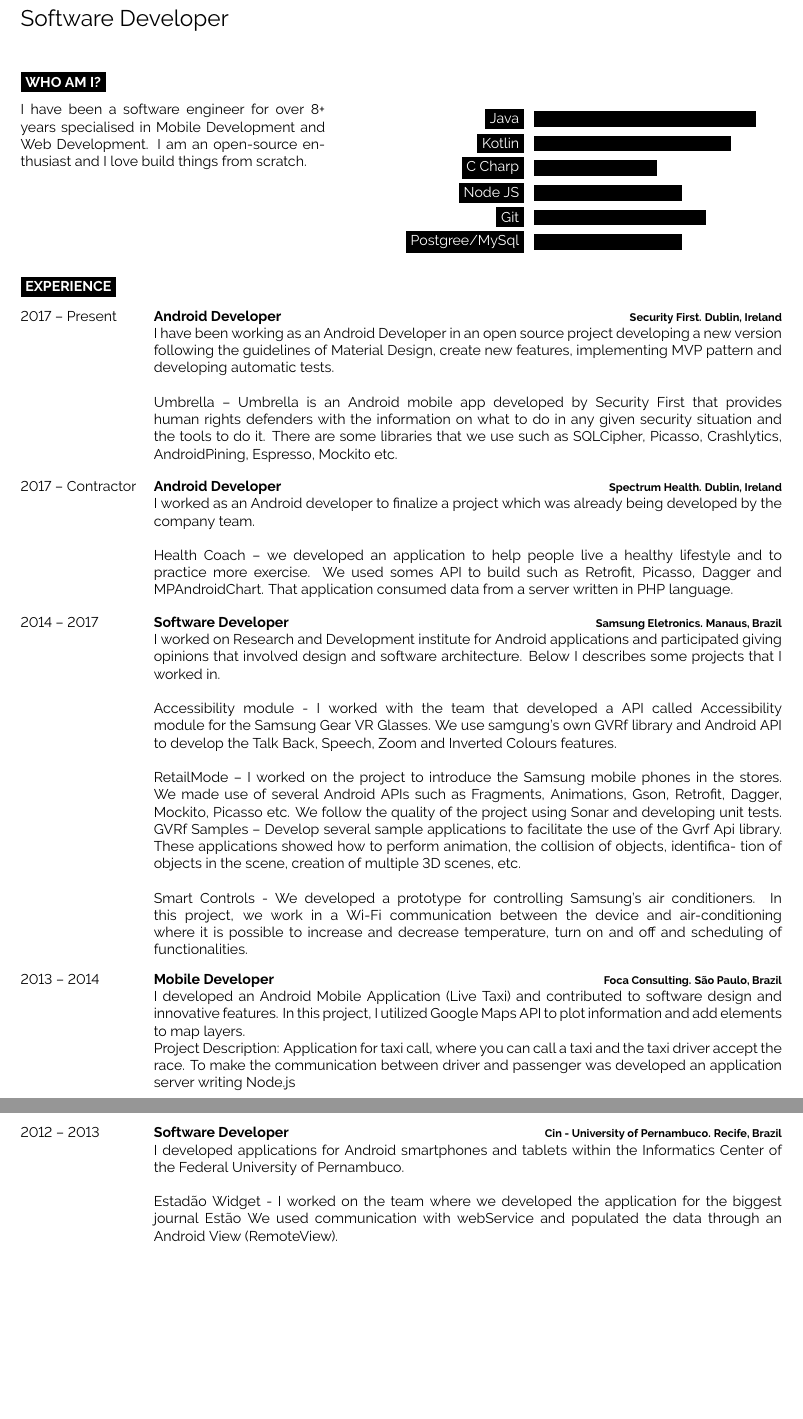
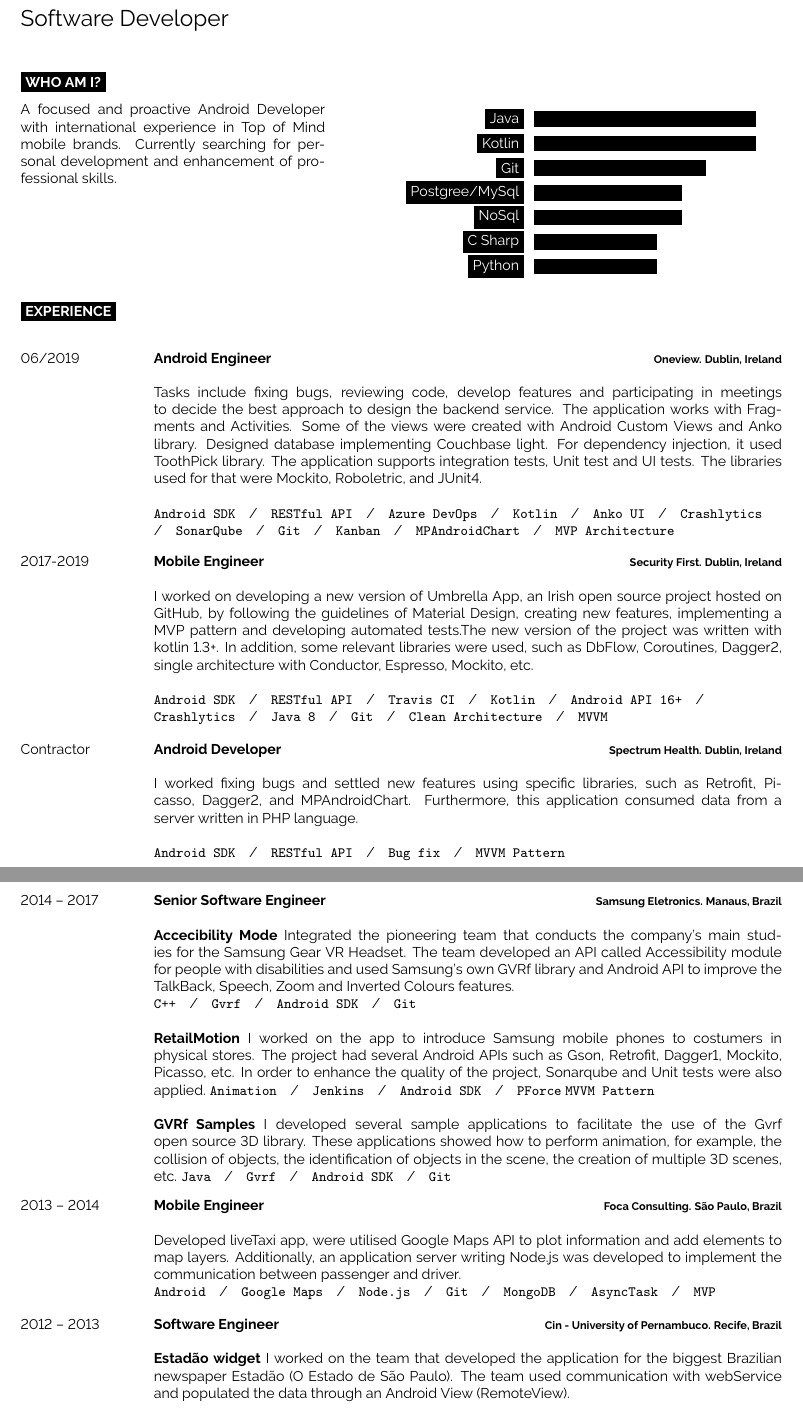
Before and after one commit to douglasalipio/douglas_cv, a LaTeX CV (latex_cv_douglas.tex): two parts of pages 1 and 2 of 2, joined at a grey line, cut so that both start at the same text, the shorter picture padded with empty space. Compiled offline with pdfLaTeX.

Commit message:
new version

```diff
--- a/latex_cv_douglas.tex
+++ b/latex_cv_douglas.tex
@@ -20,7 +20,7 @@
 %	PACKAGES AND OTHER DOCUMENT CONFIGURATIONS
 %----------------------------------------------------------------------------------------
 \documentclass[9pt]{developercv} % Default font size, values from 8-12pt are recommended
-
+\usepackage[utf8]{inputenc}
 %----------------------------------------------------------------------------------------
 
 \begin{document}
@@ -71,20 +70,19 @@
 
 \begin{minipage}[t]{0.4\textwidth} % 40% of the page width for the introduction text
 	\vspace{-\baselineskip} % Required for vertically aligning minipages
-I have been a software engineer for over 8+ years specialised in  Mobile Development and Web Development. I am  an open-source enthusiast
-and I love build things from scratch.
-
+A focused and proactive Android Developer with international experience in Top of Mind mobile brands. Currently searching for personal development and enhancement of professional skills.
 \end{minipage}
 \hfill % Whitespace between
 \begin{minipage}[t]{0.5\textwidth} % 50% of the page for the skills bar chart
 	\vspace{-\baselineskip} % Required for vertically aligning minipages
 	\begin{barchart}{5.5}
 		\baritem{Java}{90}
-		\baritem{Kotlin}{80}
-		\baritem{C Charp}{50}
-		\baritem{Node JS}{60}
+		\baritem{Kotlin}{90}
 		\baritem{Git}{70}
 		\baritem{Postgree/MySql}{60}
+		\baritem{NoSql}{60}
+		\baritem{C Sharp}{50}
+		\baritem{Python}{50}
 	\end{barchart}
 \end{minipage}
 
@@ -93,27 +91,69 @@ and I love build things from scratch.
 %----------------------------------------------------------------------------------------
 
 \cvsect{Experience}
-
+\newline
 \begin{entrylist}
 	\entry
-		{2017 -- Present}
-		{Android Developer}
-		{Security First. Dublin, Ireland}
-		{I have been working as an Android Developer in an open source project developing a new version following the guidelines of Material Design, create new features, implementing MVP pattern and developing automatic tests.
+		{06/2019}
+		{Android Engineer }
+		{Oneview. Dublin, Ireland}
+{\newline
+Tasks include fixing bugs, reviewing code, develop features and participating in meetings to decide the best approach to design the backend service. The application works with Fragments and Activities. Some of the views were created with Android Custom Views and Anko library. Designed database implementing Couchbase light. For dependency injection, it used ToothPick library. The application supports integration tests, Unit test and UI tests. The libraries used for that were Mockito, Roboletric, and JUnit4.
 \newline
 \newline
-Umbrella – Umbrella is an Android mobile app developed by Security First that provides human rights defenders with the information on what to do in any given security situation and the tools to do it. There are some libraries that we use such as SQLCipher, Picasso, Crashlytics, AndroidPining, Espresso, Mockito etc.
+ {\texttt{Android SDK}\slashsep\texttt{RESTful API}\slashsep\texttt{Azure DevOps}\slashsep\texttt{Kotlin}\slashsep\texttt{Anko UI}\slashsep\texttt{Crashlytics}\slashsep\texttt{SonarQube}\slashsep\texttt{Git}\slashsep\texttt{Kanban}\slashsep\texttt{MPAndroidChart}\slashsep\texttt{MVP Architecture}}}
+
+\entry
+		{2017-2019}
+		{Mobile Engineer}
+		{Security First. Dublin, Ireland}
+{\newline
+I worked on developing a new version of Umbrella App, an Irish open source project hosted on GitHub, by following the guidelines of Material Design, creating new features, implementing a MVP pattern and developing automated tests.The new version of the project was written with kotlin 1.3+. In addition, some relevant libraries were used, such as DbFlow, Coroutines, Dagger2, single architecture with Conductor, Espresso, Mockito, etc.
+\newline
+\newline
+ {\texttt{Android SDK}\slashsep\texttt{RESTful API}\slashsep\texttt{Travis CI}\slashsep\texttt{Kotlin}\slashsep\texttt{Android API 16+}\slashsep\texttt{Crashlytics}\slashsep\texttt{Java 8}\slashsep\texttt{Git}\slashsep\texttt{Clean Architecture}\slashsep\texttt{MVVM}}}
+
+\entry
+		{Contractor}
+		{Android Developer}
+		{Spectrum Health. Dublin, Ireland}
+{\newline
+I worked fixing bugs and settled new features using specific libraries, such as Retrofit, Picasso, Dagger2, and MPAndroidChart. Furthermore, this application consumed data from a server written in PHP language.
+\newline
+\newline
+{\texttt{Android SDK}\slashsep\texttt{RESTful API}\slashsep\texttt{Bug fix}\slashsep\texttt{MVVM Pattern}}}
+
+\entry
+		{2014 -- 2017}
+		{Senior Software Engineer}
+		{Samsung Eletronics. Manaus, Brazil}
+{
+\newline
+\textbf{Accecibility Mode}  Integrated the pioneering team that conducts the company's main studies for the Samsung Gear VR Headset. The team developed an API called Accessibility module for people with disabilities and used Samsung's own GVRf library and Android API to improve the TalkBack, Speech, Zoom and Inverted Colours features.\newline
+{\texttt{C++}\slashsep\texttt{Gvrf}\slashsep\texttt{Android SDK}\slashsep\texttt{Git}}
+\newline
+\newline
+\textbf{RetailMotion} I worked on the app to introduce Samsung mobile phones to costumers in physical stores. The project had several Android APIs such as Gson, Retrofit, Dagger1, Mockito, Picasso, etc. In order to enhance the quality of the project, Sonarqube and Unit tests were also applied.
+  {\texttt{Animation}\slashsep\texttt{Jenkins}\slashsep\texttt{Android SDK}\slashsep\texttt{PForce} \texttt{MVVM Pattern}}
+\newline
+\newline
+ \textbf{GVRf Samples} I developed several sample applications to facilitate the use of the Gvrf open source 3D library. These applications showed how to perform animation, for example, the collision of objects, the identification of objects in the scene, the creation of multiple 3D scenes, etc.
+{\texttt{Java}\slashsep\texttt{Gvrf}\slashsep\texttt{Android SDK}\slashsep\texttt{Git}}
+
 }
 	\entry
-		{2017 -- Contractor}
-		{Android Developer}
-		{Spectrum Health. Dublin, Ireland}
-		{I worked as an Android developer to finalize a project which was already being developed by the company team.
+		{2013 -- 2014}
+		{Mobile Engineer}
+		{Foca Consulting. São Paulo, Brazil}
+{\newline
+Developed liveTaxi app, were utilised Google Maps API to plot information and add elements to map layers. Additionally, an application server writing Node.js was developed to implement the communication between passenger and driver.\newline
+		{\texttt{Android}\slashsep\texttt{Google Maps}\slashsep\texttt{Node.js}\slashsep\texttt{Git}\slashsep\texttt{MongoDB}\slashsep\texttt{AsyncTask}\slashsep\texttt{MVP}}}
+\entry
+		{2012 -- 2013}
+		{Software Engineer}
+		{Cin - University of Pernambuco. Recife, Brazil}
+{\newline
+\textbf{Estadão widget} I worked on the team that developed the application for the biggest Brazilian newspaper Estadão (O Estado de São Paulo). The team used communication with webService and populated the data through an Android View (RemoteView).
 \newline
 \newline
-Health Coach – we developed an application to help people live a healthy lifestyle and to practice more exercise. We used somes API to build such as Retrofit, Picasso, Dagger and MPAndroidChart. That application consumed data from a server written in PHP language.}
-	\entry
-		{2014 -- 2017}
-		{Software Developer}
-		{Samsung Eletronics. Manaus, Brazil}
-		{I worked on Research and Development institute for Android applications and participated giving opinions that involved design and software architecture. Below I describes some projects that I worked in.
+\textbf{Reader QRCode} I worked on the team that developed a QRCode reader for the Samsung Slate tablet. This project was developed using C Sharp for Windows Phone devices
@@ -120,29 +169,6 @@ Health Coach – we developed an application to help people live a healthy lifes
 \newline
 \newline
-Accessibility module - I worked with the team that developed a API called Accessibility module for the Samsung Gear VR Glasses. We use samgung’s own GVRf library and Android API to develop the Talk Back, Speech, Zoom and Inverted Colours features.
+\textbf{Hiper Card}  The application is intended to help employees to input data on tablets such as images and forms. The application has some forms, take pictures and send data to a FTP server.
 \newline
-\newline
-RetailMode – I worked on the project to introduce the Samsung mobile phones in the stores. We made use of several Android APIs such as Fragments, Animations, Gson, Retrofit, Dagger, Mockito, Picasso etc. We follow the quality of the project using Sonar and developing unit tests.
-GVRf Samples – Develop several sample applications to facilitate the use of the Gvrf Api library. These applications showed how to perform animation, the collision of objects, identifica- tion of objects in the scene, creation of multiple 3D scenes, etc.
-\newline
-\newline
-Smart Controls - We developed a prototype for controlling Samsung’s air conditioners. In this project, we work in a Wi-Fi communication between the device and air-conditioning where it is possible to increase and decrease temperature, turn on and off and scheduling of functionalities.}
-	\entry
-		{2013 -- 2014}
-		{Mobile Developer}
-		{Foca Consulting. São Paulo, Brazil}
-		{I developed an Android Mobile Application (Live Taxi) and contributed to software design and innovative features. In this project, I utilized Google Maps API to plot information and add elements to map layers.
+{\texttt{Java 6}\slashsep\texttt{Android 1.5}\slashsep\texttt{FIleTransfer}\slashsep\texttt{AsyncTask}\slashsep\texttt{Service}\slashsep\texttt{Camera}\slashsep\texttt{Notification}}
 
-Project Description:
-Application for taxi call, where you can call a taxi and the taxi driver accept the race. To make the communication between driver and passenger was developed an application server writing Node.js}
-\entry
-		{2012 -- 2013}
-		{Software Developer}
-		{Cin - University of Pernambuco. Recife, Brazil}
-		{I developed applications for Android smartphones and tablets within the Informatics Center of the Federal University of Pernambuco.
-\newline
-\newline
-Estadão Widget - I worked on the team where we developed the application for the biggest journal Estão We used communication with webService and populated the data through an Android View (RemoteView).
-\newline
-\newline
-Reader QRCode - I worked on the team where we developed a QRCode reader for the Samsung Slate tablet. This project was developed using C Sharp for Windows Phone devices.}
```
Also changed, not shown: latex_cv_douglas.pdf, latex_cv_douglas.tex (60 more changed lines), 3 other files.
